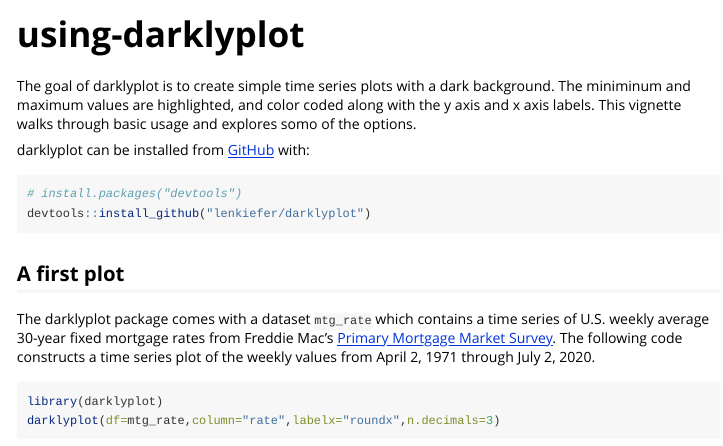
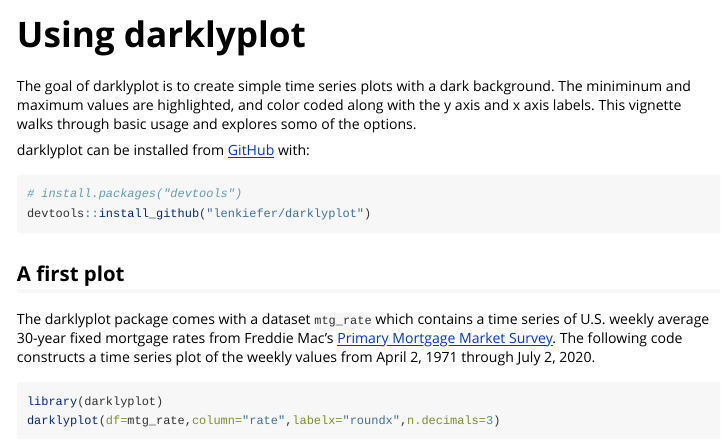
Before and after one commit to lenkiefer/darklyplot, an R Markdown document (vignettes/using-darklyplot.Rmd): the page in a window 1100 px wide, from its top. Rendered offline with R 4.5, knitr and Pandoc, with nearby package versions; some code elsewhere in the file could not run offline; common packages that the code uses without loading them are loaded.

Commit message:
build vignettes

````diff
--- a/vignettes/using-darklyplot.Rmd
+++ b/vignettes/using-darklyplot.Rmd
@@ -3,8 +3,8 @@ title: "using-darklyplot"
 output: rmarkdown::html_vignette
 vignette: >
-  %\VignetteIndexEntry{using-darklyplot}
+  %\VignetteIndexEntry{Using darklyplot}
   %\VignetteEngine{knitr::rmarkdown}
-  %\VignetteEncoding{UTF-8}
+  \usepackage[utf8]{inputenc}
 ---
 
 ```{r, include = FALSE}
````
Also changed, not shown: vignettes/using-darklyplot.html (deleted), vignettes/using-darklyplot.Rmd (4 more changed lines), 3 other files.
